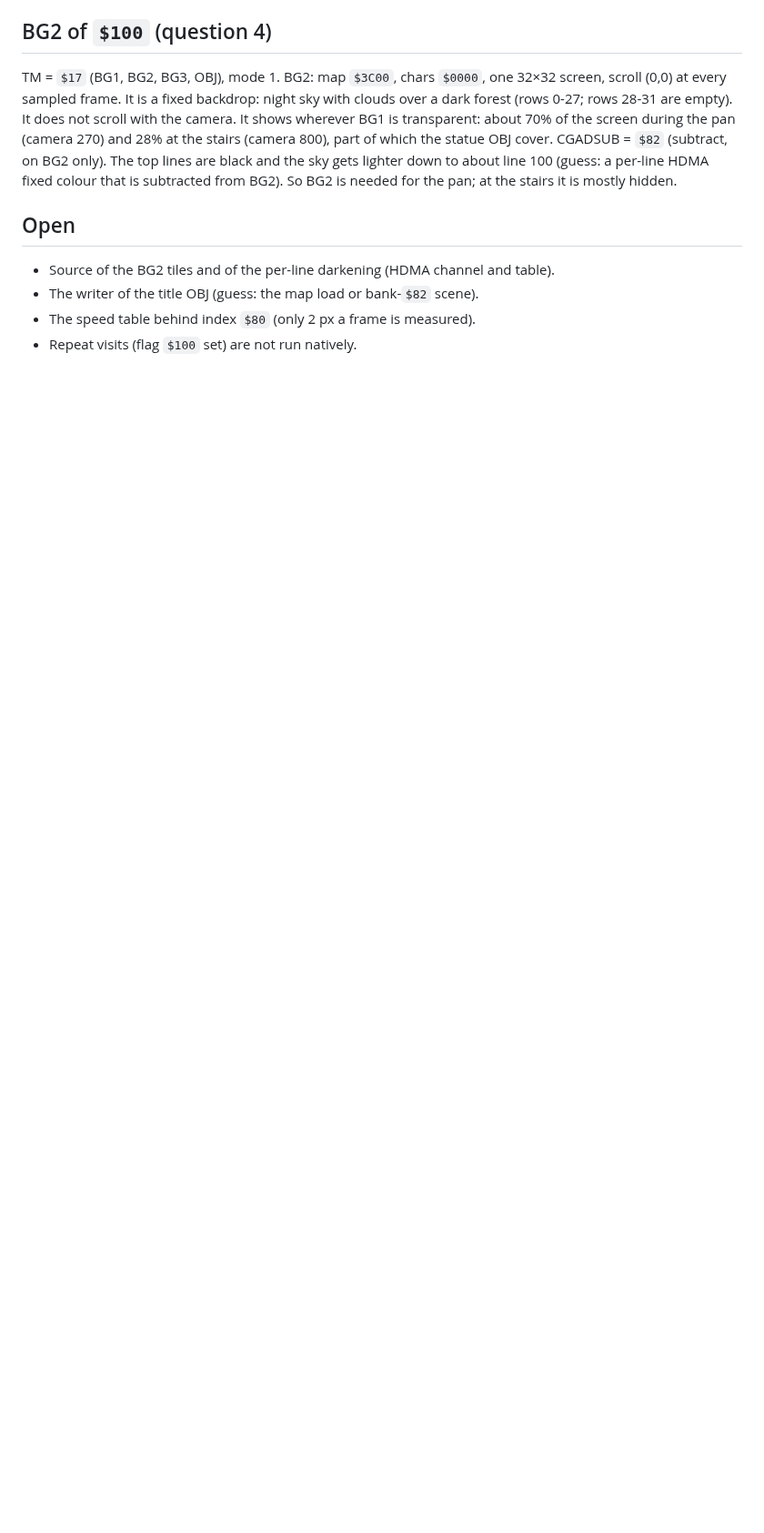
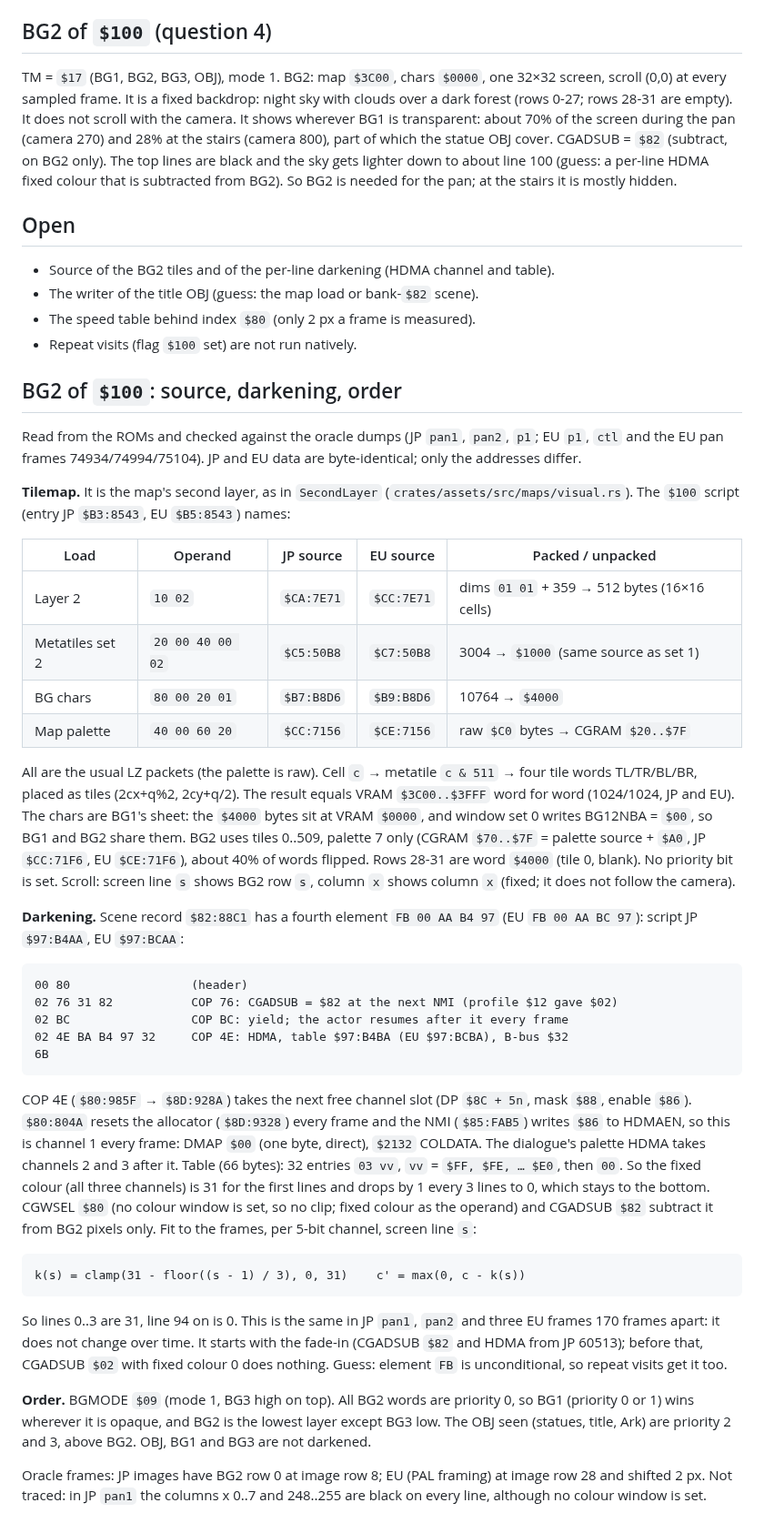
Before and after one commit to lambadalambda/crysta, a Markdown page: docs/tower-entry.md, the part around the change. Shown at 91% size. Drawn GitHub-style; blank space fills up the shorter version.

Commit message:
docs: record tower 1's backdrop

````diff
--- a/docs/tower-entry.md
+++ b/docs/tower-entry.md
@@ -161,3 +161,72 @@ mostly hidden.
 - The writer of the title OBJ (guess: the map load or bank-`$82` scene).
 - The speed table behind index `$80` (only 2 px a frame is measured).
 - Repeat visits (flag `$100` set) are not run natively.
+
+## BG2 of `$100`: source, darkening, order
+
+Read from the ROMs and checked against the oracle dumps (JP `pan1`, `pan2`,
+`p1`; EU `p1`, `ctl` and the EU pan frames 74934/74994/75104). JP and EU
+data are byte-identical; only the addresses differ.
+
+**Tilemap.** It is the map's second layer, as in `SecondLayer`
+(`crates/assets/src/maps/visual.rs`). The `$100` script (entry JP
+`$B3:8543`, EU `$B5:8543`) names:
+
+| Load | Operand | JP source | EU source | Packed / unpacked |
+|---|---|---|---|---|
+| Layer 2 | `10 02` | `$CA:7E71` | `$CC:7E71` | dims `01 01` + 359 → 512 bytes (16×16 cells) |
+| Metatiles set 2 | `20 00 40 00 02` | `$C5:50B8` | `$C7:50B8` | 3004 → `$1000` (same source as set 1) |
+| BG chars | `80 00 20 01` | `$B7:B8D6` | `$B9:B8D6` | 10764 → `$4000` |
+| Map palette | `40 00 60 20` | `$CC:7156` | `$CE:7156` | raw `$C0` bytes → CGRAM `$20..$7F` |
+
+All are the usual LZ packets (the palette is raw). Cell `c` → metatile
+`c & 511` → four tile words TL/TR/BL/BR, placed as tiles (2cx+q%2,
+2cy+q/2). The result equals VRAM `$3C00..$3FFF` word for word (1024/1024,
+JP and EU). The chars are BG1's sheet: the `$4000` bytes sit at VRAM
+`$0000`, and window set 0 writes BG12NBA = `$00`, so BG1 and BG2 share
+them. BG2 uses tiles 0..509, palette 7 only (CGRAM `$70..$7F` = palette
+source + `$A0`, JP `$CC:71F6`, EU `$CE:71F6`), about 40% of words flipped.
+Rows 28-31 are word `$4000` (tile 0, blank). No priority bit is set.
+Scroll: screen line `s` shows BG2 row `s`, column `x` shows column `x`
+(fixed; it does not follow the camera).
+
+**Darkening.** Scene record `$82:88C1` has a fourth element
+`FB 00 AA B4 97` (EU `FB 00 AA BC 97`): script JP `$97:B4AA`, EU `$97:BCAA`:
+
+```
+00 80                 (header)
+02 76 31 82           COP 76: CGADSUB = $82 at the next NMI (profile $12 gave $02)
+02 BC                 COP BC: yield; the actor resumes after it every frame
+02 4E BA B4 97 32     COP 4E: HDMA, table $97:B4BA (EU $97:BCBA), B-bus $32
+6B
+```
+
+COP 4E (`$80:985F` → `$8D:928A`) takes the next free channel slot (DP
+`$8C + 5n`, mask `$88`, enable `$86`). `$80:804A` resets the allocator
+(`$8D:9328`) every frame and the NMI (`$85:FAB5`) writes `$86` to HDMAEN,
+so this is channel 1 every frame: DMAP `$00` (one byte, direct), `$2132`
+COLDATA. The dialogue's palette HDMA takes channels 2 and 3 after it.
+Table (66 bytes): 32 entries `03 vv`, `vv` = `$FF, $FE, … $E0`, then
+`00`. So the fixed colour (all three channels) is 31 for the first lines and
+drops by 1 every 3 lines to 0, which stays to the bottom. CGWSEL `$80`
+(no colour window is set, so no clip; fixed colour as the operand) and
+CGADSUB `$82` subtract it from BG2 pixels only. Fit to the frames, per
+5-bit channel, screen line `s`:
+
+    k(s) = clamp(31 - floor((s - 1) / 3), 0, 31)    c' = max(0, c - k(s))
+
+So lines 0..3 are 31, line 94 on is 0. This is the same in JP `pan1`,
+`pan2` and three EU frames 170 frames apart: it does not change over time.
+It starts with the fade-in (CGADSUB `$82` and HDMA from JP 60513); before
+that, CGADSUB `$02` with fixed colour 0 does nothing. Guess: element `FB`
+is unconditional, so repeat visits get it too.
+
+**Order.** BGMODE `$09` (mode 1, BG3 high on top). All BG2 words are
+priority 0, so BG1 (priority 0 or 1) wins wherever it is opaque, and BG2 is
+the lowest layer except BG3 low. The OBJ seen (statues, title, Ark) are
+priority 2 and 3, above BG2. OBJ, BG1 and BG3 are not darkened.
+
+Oracle frames: JP images have BG2 row 0 at image row 8; EU (PAL framing)
+at image row 28 and shifted 2 px. Not traced: in JP `pan1` the columns
+x 0..7 and 248..255 are black on every line, although no colour window is
+set.
````
